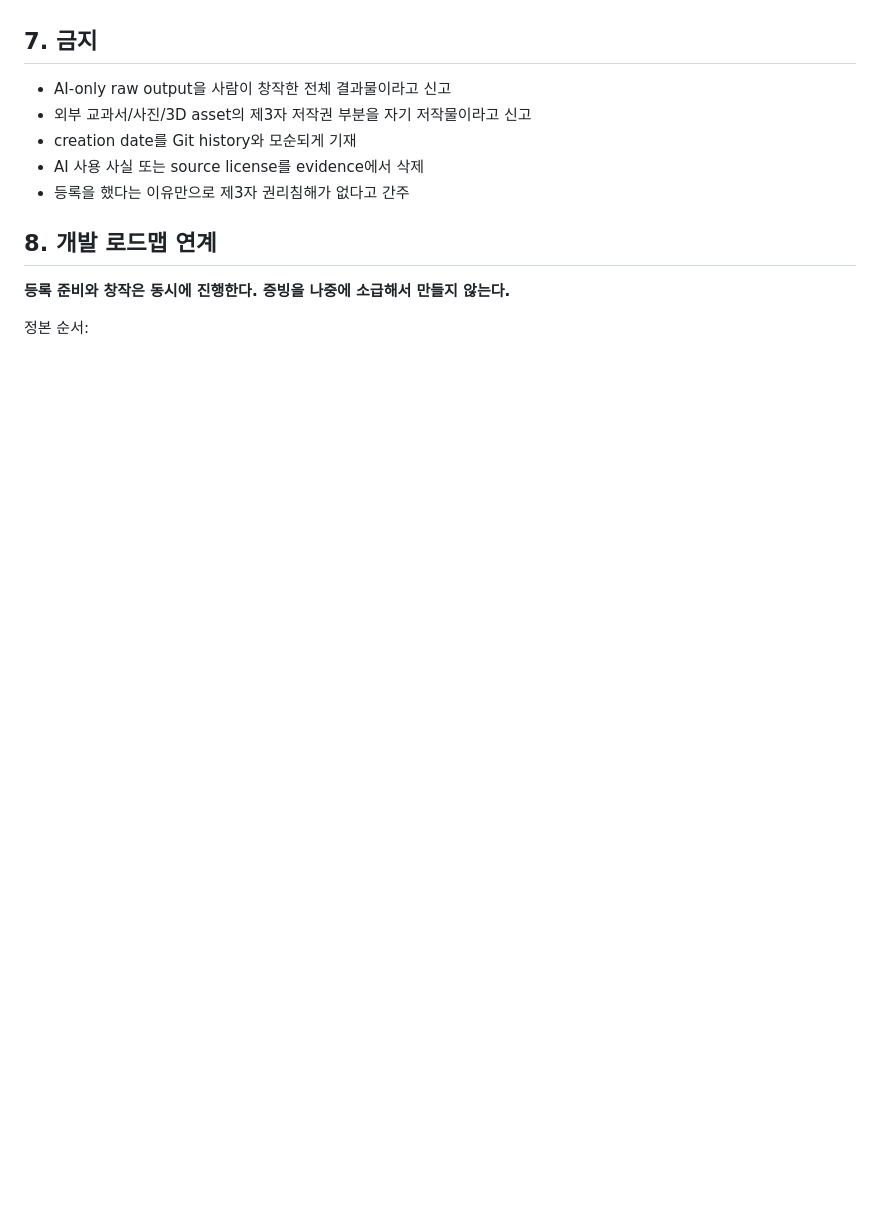
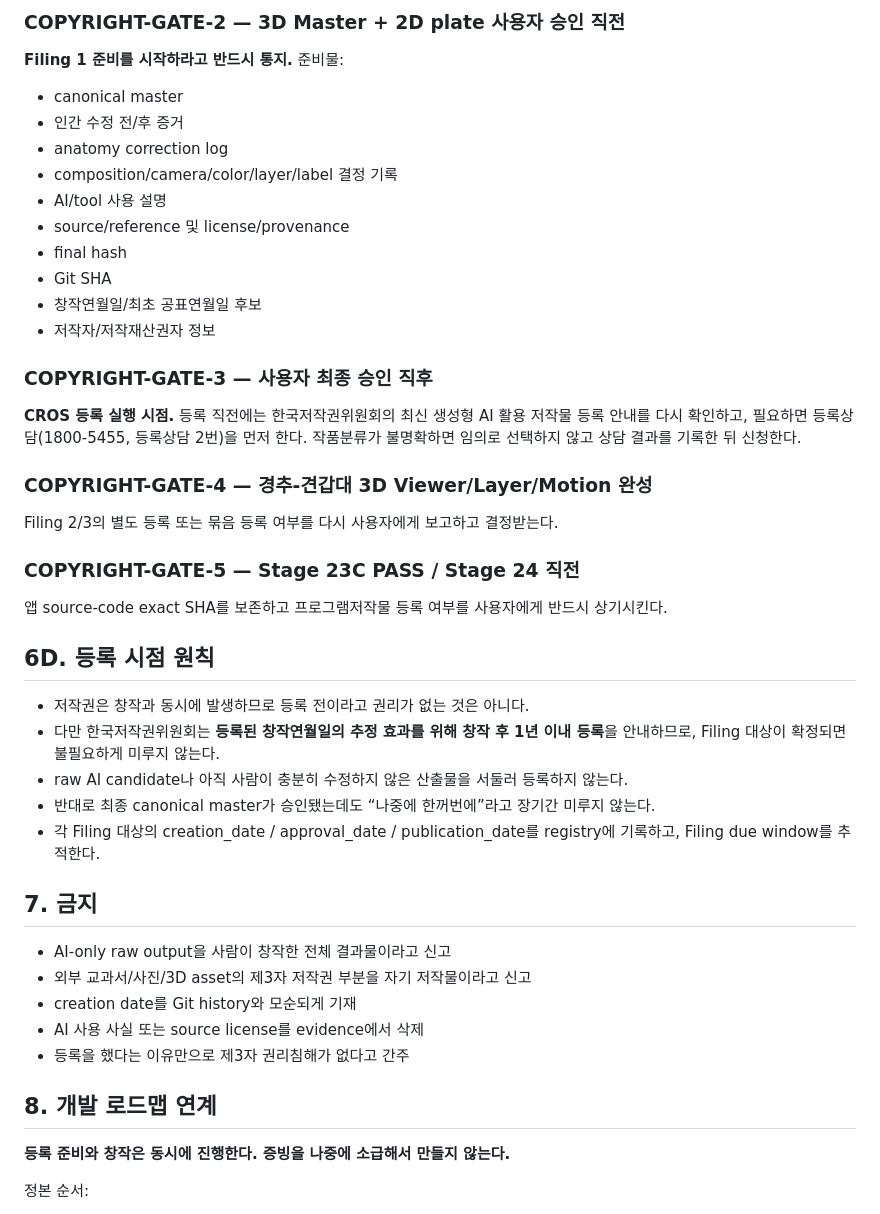
Before and after one commit to husucabi69/muscle-atlas-chatgpt, a Markdown page: docs/COPYRIGHT_REGISTRATION_STRATEGY.md, the part around one of its changes. Rendered like a GitHub page; blank space fills up the shorter version.

Commit message:
IP: add mandatory user action gates for copyright registration

```diff
--- a/docs/COPYRIGHT_REGISTRATION_STRATEGY.md
+++ b/docs/COPYRIGHT_REGISTRATION_STRATEGY.md
@@ -104,3 +169,36 @@
+### COPYRIGHT-GATE-2 — 3D Master + 2D plate 사용자 승인 직전
+**Filing 1 준비를 시작하라고 반드시 통지.**
+준비물:
+- canonical master
+- 인간 수정 전/후 증거
+- anatomy correction log
+- composition/camera/color/layer/label 결정 기록
+- AI/tool 사용 설명
+- source/reference 및 license/provenance
+- final hash
+- Git SHA
+- 창작연월일/최초 공표연월일 후보
+- 저작자/저작재산권자 정보
+
+### COPYRIGHT-GATE-3 — 사용자 최종 승인 직후
+**CROS 등록 실행 시점.**
+등록 직전에는 한국저작권위원회의 최신 생성형 AI 활용 저작물 등록 안내를 다시 확인하고, 필요하면 등록상담(1800-5455, 등록상담 2번)을 먼저 한다.
+작품분류가 불명확하면 임의로 선택하지 않고 상담 결과를 기록한 뒤 신청한다.
+
+### COPYRIGHT-GATE-4 — 경추-견갑대 3D Viewer/Layer/Motion 완성
+Filing 2/3의 별도 등록 또는 묶음 등록 여부를 다시 사용자에게 보고하고 결정받는다.
+
+### COPYRIGHT-GATE-5 — Stage 23C PASS / Stage 24 직전
+앱 source-code exact SHA를 보존하고 프로그램저작물 등록 여부를 사용자에게 반드시 상기시킨다.
+
+## 6D. 등록 시점 원칙
+
+- 저작권은 창작과 동시에 발생하므로 등록 전이라고 권리가 없는 것은 아니다.
+- 다만 한국저작권위원회는 **등록된 창작연월일의 추정 효과를 위해 창작 후 1년 이내 등록**을 안내하므로, Filing 대상이 확정되면 불필요하게 미루지 않는다.
+- raw AI candidate나 아직 사람이 충분히 수정하지 않은 산출물을 서둘러 등록하지 않는다.
+- 반대로 최종 canonical master가 승인됐는데도 “나중에 한꺼번에”라고 장기간 미루지 않는다.
+- 각 Filing 대상의 creation_date / approval_date / publication_date를 registry에 기록하고, Filing due window를 추적한다.
+
 ## 7. 금지
 
 - AI-only raw output을 사람이 창작한 전체 결과물이라고 신고
```
Also changed, not shown: other parts of docs/COPYRIGHT_REGISTRATION_STRATEGY.md (+65 -0 lines).
